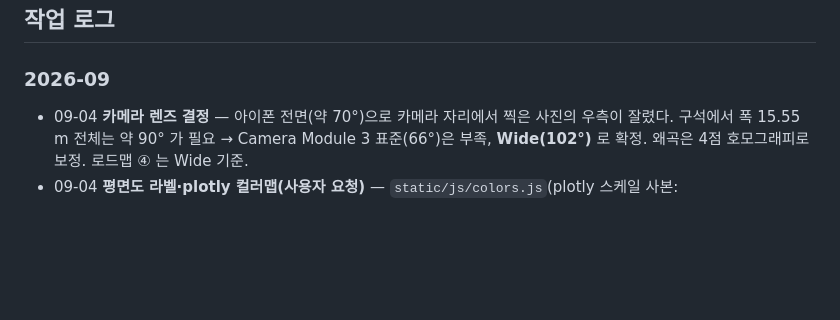
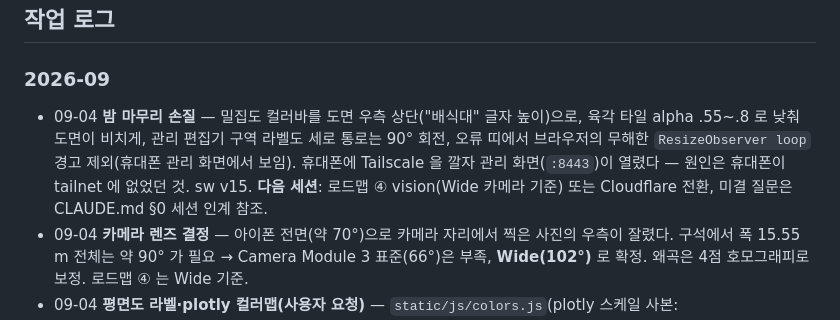
Before and after one commit to xparapx/Mealboard_Demo, a Markdown page: README.md, the part around the change. Drawn GitHub-style; blank space fills up the shorter version.

Commit message:
docs: 09-04 세션 인계 — CLAUDE.md §0 다음 할 일(vision Wide 기준·Cloudflare·미결 질문 2개), README 작업 로그
Co-Authored-By: Claude Fable 5.1 <noreply@anthropic.com>

```diff
--- a/README.md
+++ b/README.md
@@ -35,6 +35,7 @@ setup_pi.sh Pi 최초 설치·유닛 갱신 (멱등) · check_manual.py 매뉴
 ## 작업 로그
 
 ### 2026-09
+- 09-04 **밤 마무리 손질** — 밀집도 컬러바를 도면 우측 상단("배식대" 글자 높이)으로, 육각 타일 alpha .55~.8 로 낮춰 도면이 비치게, 관리 편집기 구역 라벨도 세로 통로는 90° 회전, 오류 띠에서 브라우저의 무해한 `ResizeObserver loop` 경고 제외(휴대폰 관리 화면에서 보임). 휴대폰에 Tailscale 을 깔자 관리 화면(`:8443`)이 열렸다 — 원인은 휴대폰이 tailnet 에 없었던 것. sw v15. **다음 세션**: 로드맵 ④ vision(Wide 카메라 기준) 또는 Cloudflare 전환, 미결 질문은 CLAUDE.md §0 세션 인계 참조.
 - 09-04 **카메라 렌즈 결정** — 아이폰 전면(약 70°)으로 카메라 자리에서 찍은 사진의 우측이 잘렸다. 구석에서 폭 15.55 m 전체는 약 90° 가 필요 → Camera Module 3 표준(66°)은 부족, **Wide(102°)** 로 확정. 왜곡은 4점 호모그래피로 보정. 로드맵 ④ 는 Wide 기준.
 - 09-04 **평면도 라벨·plotly 컬러맵(사용자 요청)** — `static/js/colors.js`(plotly 스케일 사본: `SUNSETDARK`·`JET`·`RDBU`, `ramp(scale,t)`·`gradient`·`luma`) 하나에서 색을 받는다: 대기시간 막대·요일×시각 히트맵 = Sunsetdark(클수록 어둡게, 히트맵 셀은 JS 가 inline 색), 밀집도 육각 = Sunsetdark(jet 을 잠깐 썼다가 사용자 요청으로 같은 날 되돌림), 영양소 칩 = RdBu(권장 100% 가운데 흰색, 50%↓ 빨강, 150%↑ 파랑, 글자는 밝기로 검/흰). 급식실 현황·밀집도 두 평면도에 zones.json 구역 이름을 옅은 회색 halo 로(`drawZoneLabels`, 공개 `/api/insight/zones` 의 polygon — 세로 통로는 90° 회전, 배식대 띠 제외), 고정 "통로" 글자 삭제. 컬러바는 평면도 우측 하단 반투명 알약. sw v12.
 - 09-04 **HailoRT 5.1.1 → 5.3.0** — Raspberry Pi 저장소는 `h10-hailort` 5.1.1 에서 멈춰 있고 Hailo 는 `hailort` 라는 다른 이름으로 5.3.0 을 공개 경로(`dev-public.hailo.ai/2026_04/Hailo10/`, 로그인 없음)에 배포한다 → 사용자가 5.1.1 계열 7개 제거 + 5.3.0 deb 3개 설치. 드라이버 postinst 의 dkms 빌드가 커널 6.18 의 `del_timer_sync` 제거로 실패 → `monitor.c` 에 `timer_delete_sync` 호환 정의(커뮤니티 PR #52 와 같은 수정) 후 `dkms build/install`, `dpkg --configure -a`. 재부팅 전에는 `Mismatch Driver version 5:3:0 / 5:1:1`(HAT 에 옛 펌웨어) → 재부팅 뒤 Firmware 5.3.0. Python API 는 휠을 venv 에(`uv pip install --python .venv/bin/python …whl`; `/tmp` 은 tmpfs 라 파일은 `data/models/` 에). 5.1.1 컴파일본 YOLO hef·Qwen2.5 hef 모두 5.3.0 에서 열려 06:10 뉴스 작업은 그대로 돈다. 교훈: 모듈 이름은 그대로(`hailo1x_pci`)라 `lsmod` 만으로는 판을 못 가린다 — `hailortcli fw-control identify` 의 Firmware 로 본다. **Qwen3-1.7B-Instruct 로 교체**: `check_llm.py` go(로드 7.4초, 3.6 tok/s, 요약·주입 PASS — 주입 기사에서도 숫자를 지어내지 않음, 컨텍스트 6,000자 OK → `LLM_CONTEXT_CHARS=4800`), 한국어 직접 생성은 여전히 반복 붕괴("기록 기록 기록…"). 실제 피드 **3/3 요약 성공 + Why 전부 생성**(Qwen2.5 는 2/3, Why 없음). 새 버릇 "- Key Point:" 접두어는 파서가 걷는다. `.env LLM_HEF` 교체, Qwen2.5 파일은 예비로 보관.
```
Also changed, not shown: CLAUDE.md (+6 -1 lines).
